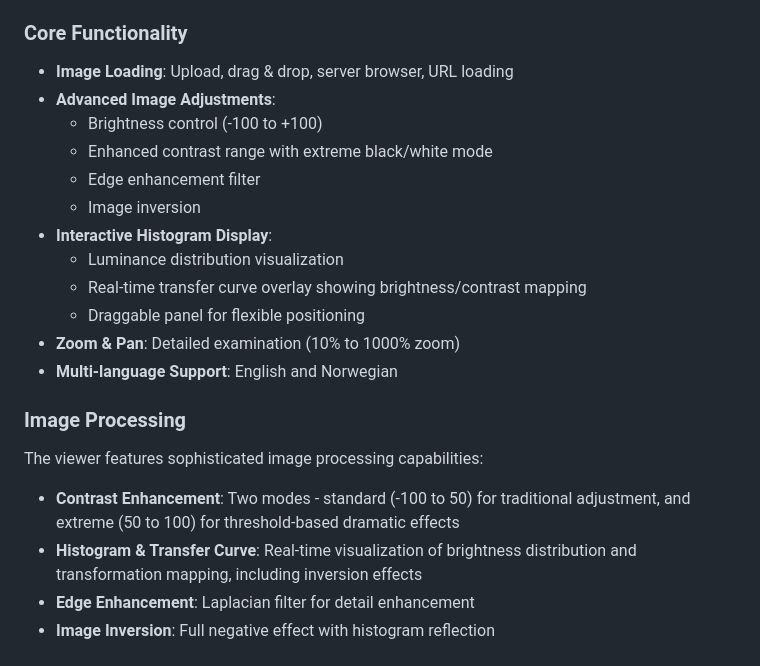
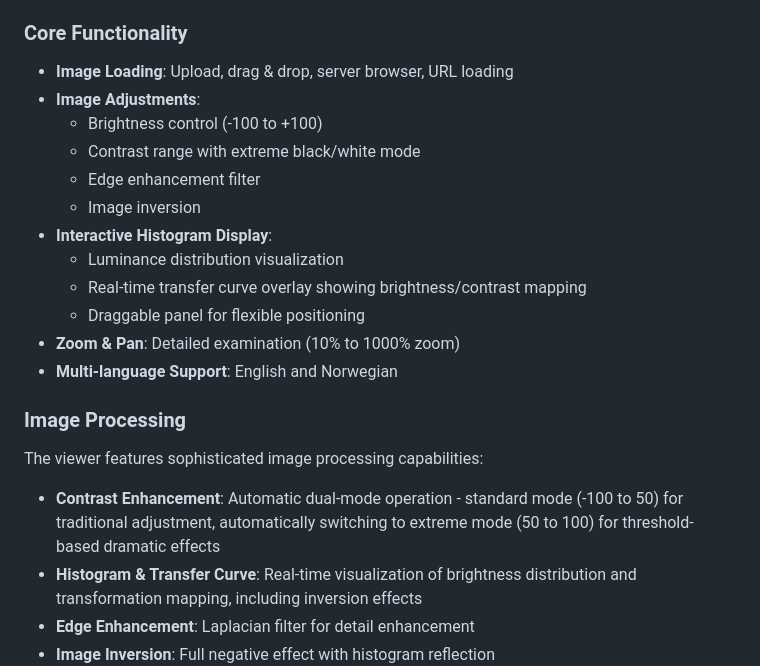
Before and after one commit to unioslo-odont/toothnzoom-edu, a Markdown page: readme.md, the part around the change. GitHub-like rendering.

```diff
--- a/readme.md
+++ b/readme.md
@@ -29,9 +29,9 @@ A pedagogical tool designed specifically for dental education in oral radiology.
 
 ### Core Functionality
 - **Image Loading**: Upload, drag & drop, server browser, URL loading
-- **Advanced Image Adjustments**:
+- **Image Adjustments**:
   - Brightness control (-100 to +100)
-  - Enhanced contrast range with extreme black/white mode
+  - Contrast range with extreme black/white mode
   - Edge enhancement filter
   - Image inversion
 - **Interactive Histogram Display**:
@@ -44,7 +44,7 @@ A pedagogical tool designed specifically for dental education in oral radiology.
 ### Image Processing
 
 The viewer features sophisticated image processing capabilities:
-- **Contrast Enhancement**: Two modes - standard (-100 to 50) for traditional adjustment, and extreme (50 to 100) for threshold-based dramatic effects
+- **Contrast Enhancement**: Automatic dual-mode operation - standard mode (-100 to 50) for traditional adjustment, automatically switching to extreme mode (50 to 100) for threshold-based dramatic effects
 - **Histogram & Transfer Curve**: Real-time visualization of brightness distribution and transformation mapping, including inversion effects
 - **Edge Enhancement**: Laplacian filter for detail enhancement
 - **Image Inversion**: Full negative effect with histogram reflection
```
